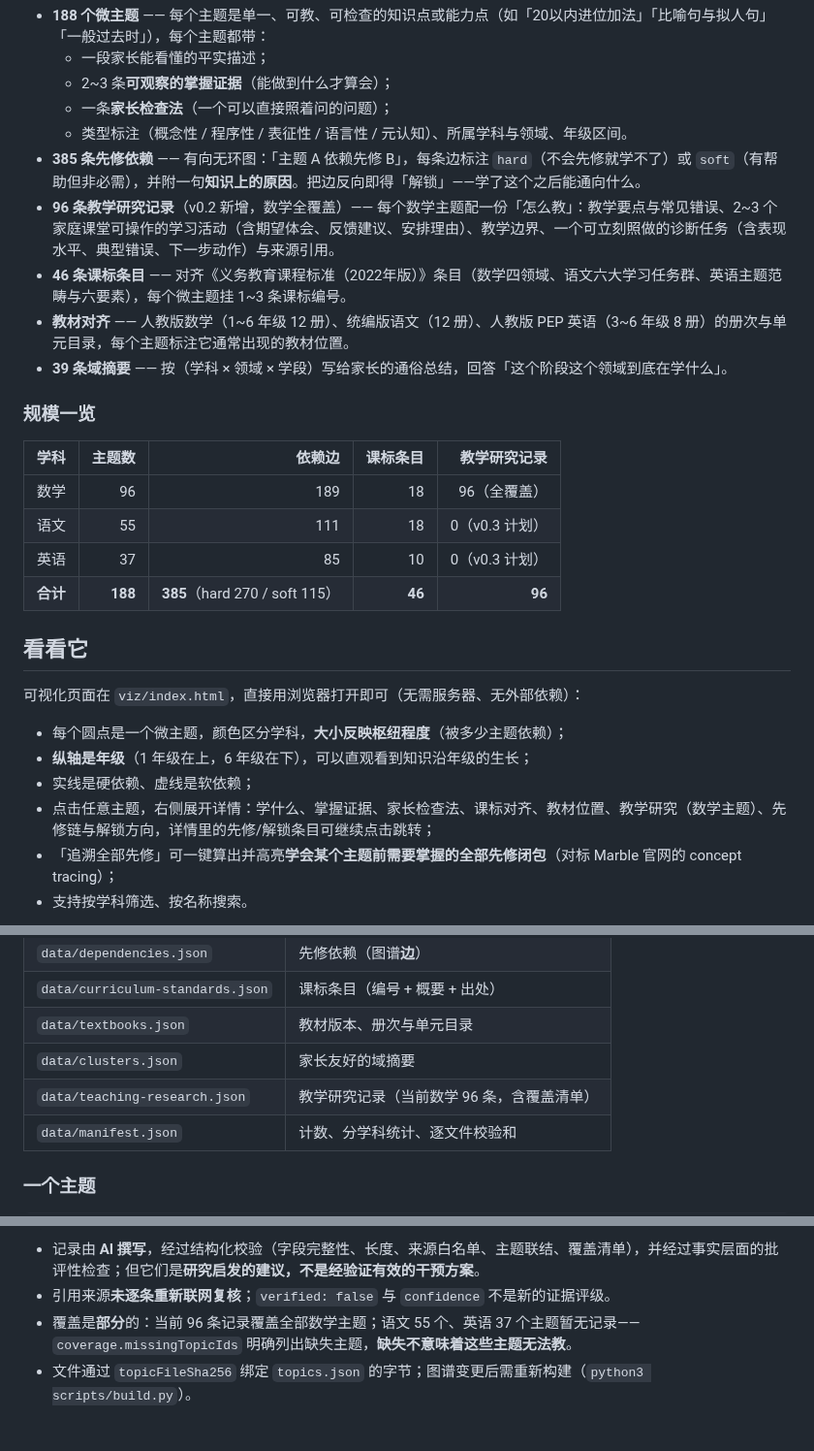
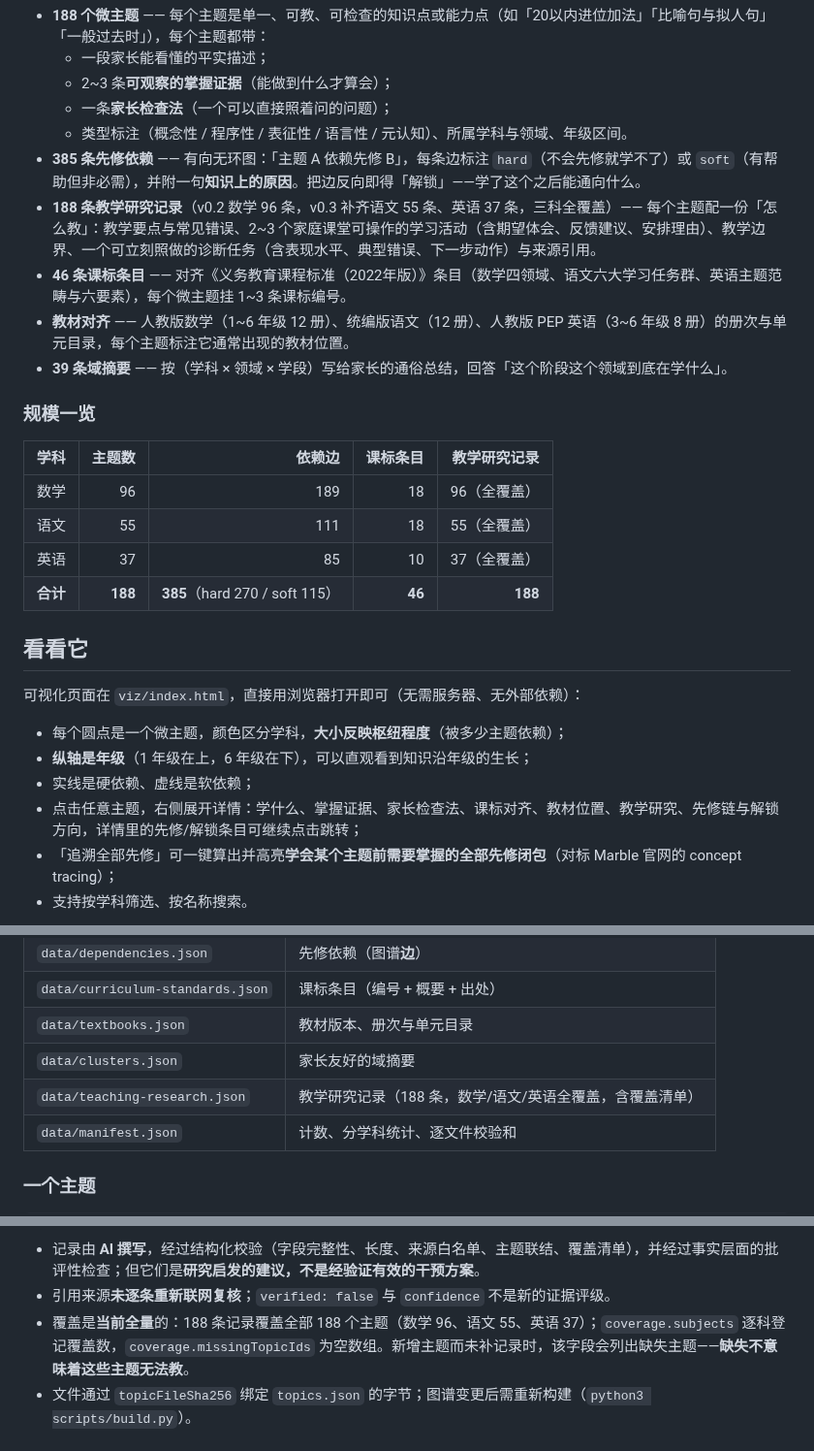
Before and after one commit to goralcao/china-skill-taxonomy, a Markdown page: README.md, 3 parts joined by grey strips. Shown at 97% size. Rendered like a GitHub page.

```diff
--- a/README.md
+++ b/README.md
@@ -16,7 +16,7 @@
   - 一条**家长检查法**（一个可以直接照着问的问题）；
   - 类型标注（概念性 / 程序性 / 表征性 / 语言性 / 元认知）、所属学科与领域、年级区间。
 - **385 条先修依赖** —— 有向无环图：「主题 A 依赖先修 B」，每条边标注 `hard`（不会先修就学不了）或 `soft`（有帮助但非必需），并附一句**知识上的原因**。把边反向即得「解锁」——学了这个之后能通向什么。
-- **96 条教学研究记录**（v0.2 新增，数学全覆盖）—— 每个数学主题配一份「怎么教」：教学要点与常见错误、2~3 个家庭课堂可操作的学习活动（含期望体会、反馈建议、安排理由）、教学边界、一个可立刻照做的诊断任务（含表现水平、典型错误、下一步动作）与来源引用。
+- **188 条教学研究记录**（v0.2 数学 96 条，v0.3 补齐语文 55 条、英语 37 条，三科全覆盖）—— 每个主题配一份「怎么教」：教学要点与常见错误、2~3 个家庭课堂可操作的学习活动（含期望体会、反馈建议、安排理由）、教学边界、一个可立刻照做的诊断任务（含表现水平、典型错误、下一步动作）与来源引用。
 - **46 条课标条目** —— 对齐《义务教育课程标准（2022年版）》条目（数学四领域、语文六大学习任务群、英语主题范畴与六要素），每个微主题挂 1~3 条课标编号。
 - **教材对齐** —— 人教版数学（1~6 年级 12 册）、统编版语文（12 册）、人教版 PEP 英语（3~6 年级 8 册）的册次与单元目录，每个主题标注它通常出现的教材位置。
 - **39 条域摘要** —— 按（学科 × 领域 × 学段）写给家长的通俗总结，回答「这个阶段这个领域到底在学什么」。
@@ -26,9 +26,9 @@
 | 学科 | 主题数 | 依赖边 | 课标条目 | 教学研究记录 |
 |---|---:|---:|---:|---:|
 | 数学 | 96 | 189 | 18 | 96（全覆盖） |
-| 语文 | 55 | 111 | 18 | 0（v0.3 计划） |
-| 英语 | 37 | 85 | 10 | 0（v0.3 计划） |
-| **合计** | **188** | **385**（hard 270 / soft 115） | **46** | **96** |
+| 语文 | 55 | 111 | 18 | 55（全覆盖） |
+| 英语 | 37 | 85 | 10 | 37（全覆盖） |
+| **合计** | **188** | **385**（hard 270 / soft 115） | **46** | **188** |
 
 ## 看看它
 
@@ -37,7 +37,7 @@
 - 每个圆点是一个微主题，颜色区分学科，**大小反映枢纽程度**（被多少主题依赖）；
 - **纵轴是年级**（1 年级在上，6 年级在下），可以直观看到知识沿年级的生长；
 - 实线是硬依赖、虚线是软依赖；
-- 点击任意主题，右侧展开详情：学什么、掌握证据、家长检查法、课标对齐、教材位置、教学研究（数学主题）、先修链与解锁方向，详情里的先修/解锁条目可继续点击跳转；
+- 点击任意主题，右侧展开详情：学什么、掌握证据、家长检查法、课标对齐、教材位置、教学研究、先修链与解锁方向，详情里的先修/解锁条目可继续点击跳转；
 - 「追溯全部先修」可一键算出并高亮**学会某个主题前需要掌握的全部先修闭包**（对标 Marble 官网的 concept tracing）；
 - 支持按学科筛选、按名称搜索。
 
@@ -58,7 +60,7 @@
 | `data/curriculum-standards.json` | 课标条目（编号 + 概要 + 出处） |
 | `data/textbooks.json` | 教材版本、册次与单元目录 |
 | `data/clusters.json` | 家长友好的域摘要 |
-| `data/teaching-research.json` | 教学研究记录（当前数学 96 条，含覆盖清单） |
+| `data/teaching-research.json` | 教学研究记录（188 条，数学/语文/英语全覆盖，含覆盖清单） |
 | `data/manifest.json` | 计数、分学科统计、逐文件校验和 |
 
 ### 一个主题
@@ -139,7 +141,7 @@
 
 - 记录由 **AI 撰写**，经过结构化校验（字段完整性、长度、来源白名单、主题联结、覆盖清单），并经过事实层面的批评性检查；但它们是**研究启发的建议，不是经验证有效的干预方案**。
 - 引用来源**未逐条重新联网复核**；`verified: false` 与 `confidence` 不是新的证据评级。
-- 覆盖是**部分**的：当前 96 条记录覆盖全部数学主题；语文 55 个、英语 37 个主题暂无记录——`coverage.missingTopicIds` 明确列出缺失主题，**缺失不意味着这些主题无法教**。
+- 覆盖是**当前全量**的：188 条记录覆盖全部 188 个主题（数学 96、语文 55、英语 37）；`coverage.subjects` 逐科登记覆盖数，`coverage.missingTopicIds` 为空数组。新增主题而未补记录时，该字段会列出缺失主题——**缺失不意味着这些主题无法教**。
 - 文件通过 `topicFileSha256` 绑定 `topics.json` 的字节；图谱变更后需重新构建（`python3 scripts/build.py`）。
 
 ## 快速开始
```
Also changed, not shown: other parts of README.md (+10 -8 lines), CHANGELOG.md (+14 -0 lines), PROVENANCE.md (+11 -5 lines), docs/graph-preview-v03.png (added), docs/panel-research-chinese.png (added), docs/panel-research-english.png (added), 13 other files.
